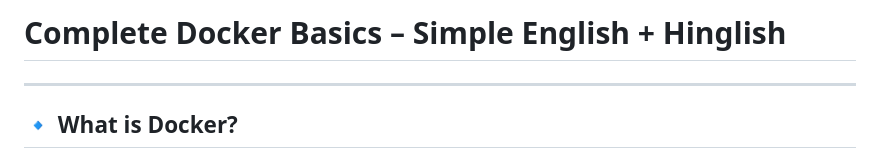
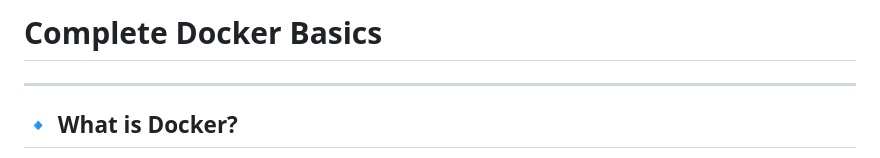
Before and after one commit to Raj123-dev/Devops_Journey_2k25, a Markdown page: Docker_Doc.md, the part around the change. Drawn GitHub-style.

```diff
--- a/Docker_Doc.md
+++ b/Docker_Doc.md
@@ -1,5 +1,5 @@
 
-# Complete Docker Basics – Simple English + Hinglish
+# Complete Docker Basics
 
 ---
 
```
